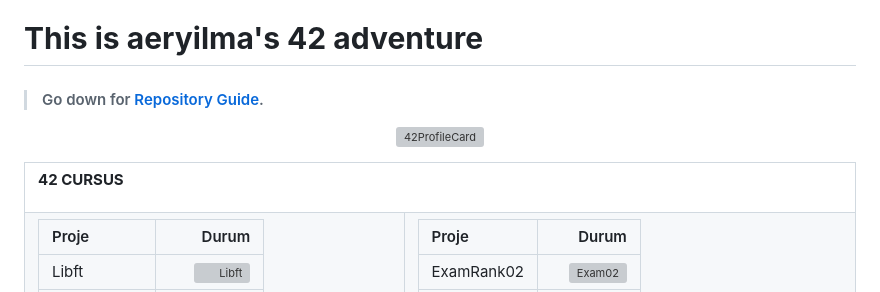
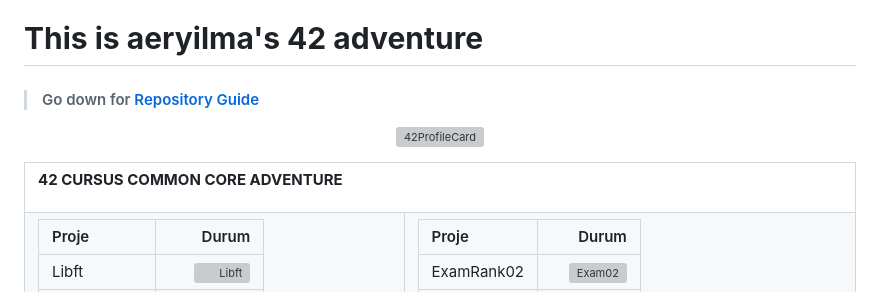
Before and after one commit to kuvarti/42MainWorks, a Markdown page: README.md, the part around the change printed below. Rendered like a GitHub page; grey boxes are pictures that could not be loaded.

```diff
--- a/README.md
+++ b/README.md
@@ -1,3 +1,5 @@
 # **This is aeryilma's 42 adventure**
-> #### Go down for [Repository Guide](#how-to-see-projetcs).
+
+> #### Go down for [Repository Guide](#how-to-see-projetcs)
+
 <p align="center">
@@ -8,7 +10,7 @@
 <tr style="display:flex; justify-content:space-around; paddind:0;">
 <td colspan="2" style="padding:0; margin:0; text-align:center;">
 
-**42 CURSUS**
+**42 CURSUS COMMON CORE ADVENTURE**
 
 </td></tr>
 <tr style="display:flex; justify-content:space-around; paddind:0;">
```
Also changed, not shown: other parts of README.md (+18 -3 lines).
